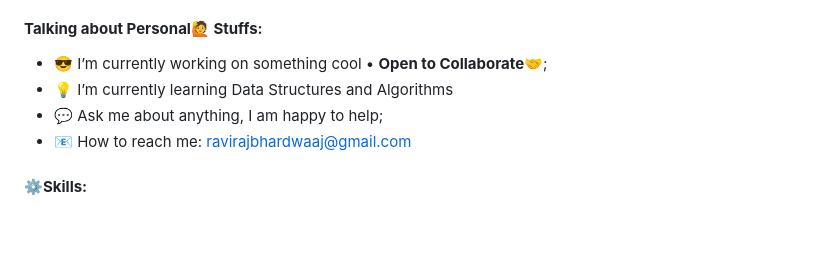
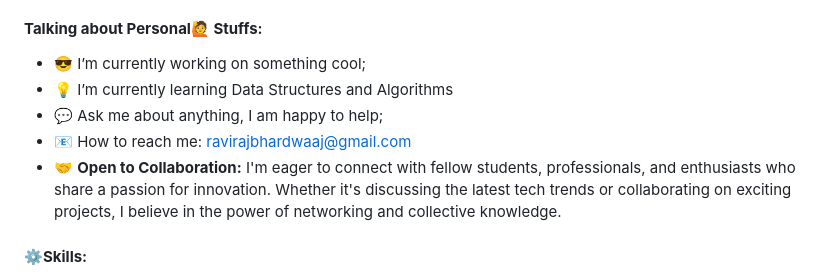
Before and after one commit to ravirajbhardwaj/ravirajbhardwaj, a Markdown page: README.md, the part around the change. Drawn GitHub-style; blank space fills up the shorter version.

```diff
--- a/README.md
+++ b/README.md
@@ -10,10 +10,12 @@ It's a Epic World🗺 & I'm a **Explorer** join with me & Explore it...<br>
 - I Love **Coding👨🏻‍💻** because, I pay close attention to every little detail, & I'm truly passionate about creating things that can change the world. I enjoy making products that make a real impact and contribute to positive change.
 
 #### ****Talking about Personal🙋 Stuffs:****
-- 😎 I’m currently working on something cool • **Open to Collaborate🤝**;
+- 😎 I’m currently working on something cool;
 - 💡 I’m currently learning Data Structures and Algorithms
 - 💬 Ask me about anything, I am happy to help;
 - 📧 How to reach me: [ravirajbhardwaaj@gmail.com](mailto:ravirajbhardwaaj@gmail.com)
+- 🤝 **Open to Collaboration:**
+I'm eager to connect with fellow students, professionals, and enthusiasts who share a passion for innovation. Whether it's discussing the latest tech trends or collaborating on exciting projects, I believe in the power of networking and collective knowledge.
 
 #### ****⚙️Skills:****
  - Problem Solving in C++ and Real Lifes🎯 || Competitive Programming;
```
